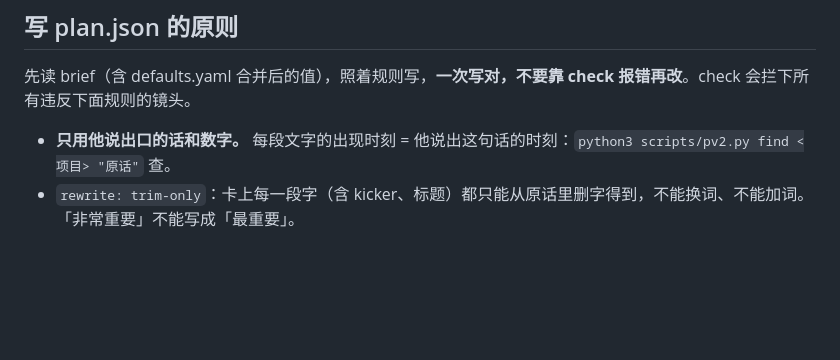
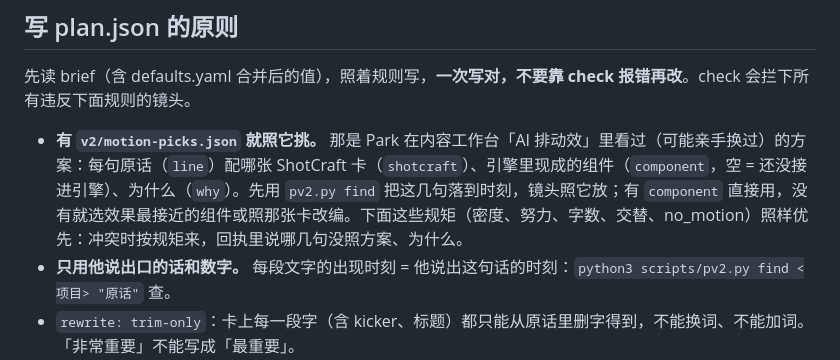
Before and after one commit to zinan92/park-video-v2, a Markdown page: SKILL.md, the part around the change. Drawn GitHub-style; blank space fills up the shorter version.

Commit message:
feat: 有 v2/motion-picks.json 就照它挑——工作台「AI 排动效」里 Park 看过的每句一张卡
Co-Authored-By: Claude Opus 5.5 <noreply@anthropic.com>

```diff
--- a/SKILL.md
+++ b/SKILL.md
@@ -40,6 +40,7 @@ Park 的判断：组件做得再细，表达错了就是 10–20 分；16 张卡
 
 先读 brief（含 defaults.yaml 合并后的值），照着规则写，**一次写对，不要靠 check 报错再改**。check 会拦下所有违反下面规则的镜头。
 
+- **有 `v2/motion-picks.json` 就照它挑。** 那是 Park 在内容工作台「AI 排动效」里看过（可能亲手换过）的方案：每句原话（`line`）配哪张 ShotCraft 卡（`shotcraft`）、引擎里现成的组件（`component`，空 = 还没接进引擎）、为什么（`why`）。先用 `pv2.py find` 把这几句落到时刻，镜头照它放；有 `component` 直接用，没有就选效果最接近的组件或照那张卡改编。下面这些规矩（密度、努力、字数、交替、no_motion）照样优先：冲突时按规矩来，回执里说哪几句没照方案、为什么。
 - **只用他说出口的话和数字。** 每段文字的出现时刻 = 他说出这句话的时刻：`python3 scripts/pv2.py find <项目> "原话"` 查。
 - `rewrite: trim-only`：卡上每一段字（含 kicker、标题）都只能从原话里删字得到，不能换词、不能加词。「非常重要」不能写成「最重要」。
 - `banned_words`：一个都不能出现在卡上。
```
